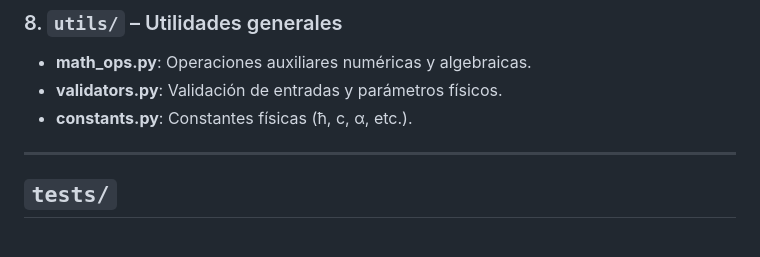
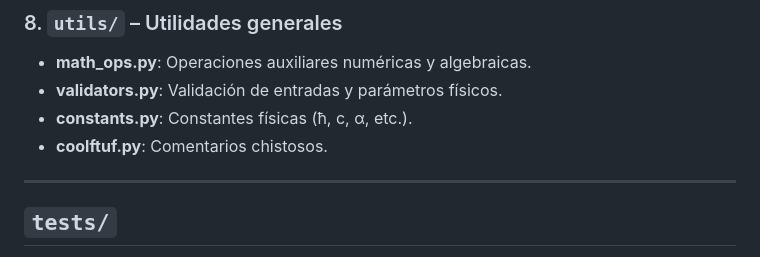
Before and after one commit to Julian-L-Avila-M/Dirac-Equation-Solver, a Markdown page: planning/structure.md, the part around the change. Drawn GitHub-style.

Commit message:
git test

```diff
--- a/planning/structure.md
+++ b/planning/structure.md
@@ -153,6 +153,7 @@ Contiene el **código fuente principal** de la librería.
 - **math_ops.py**: Operaciones auxiliares numéricas y algebraicas.
 - **validators.py**: Validación de entradas y parámetros físicos.
 - **constants.py**: Constantes físicas (ħ, c, α, etc.).
+- **coolftuf.py**: Comentarios chistosos.
 
 ---
 
```
